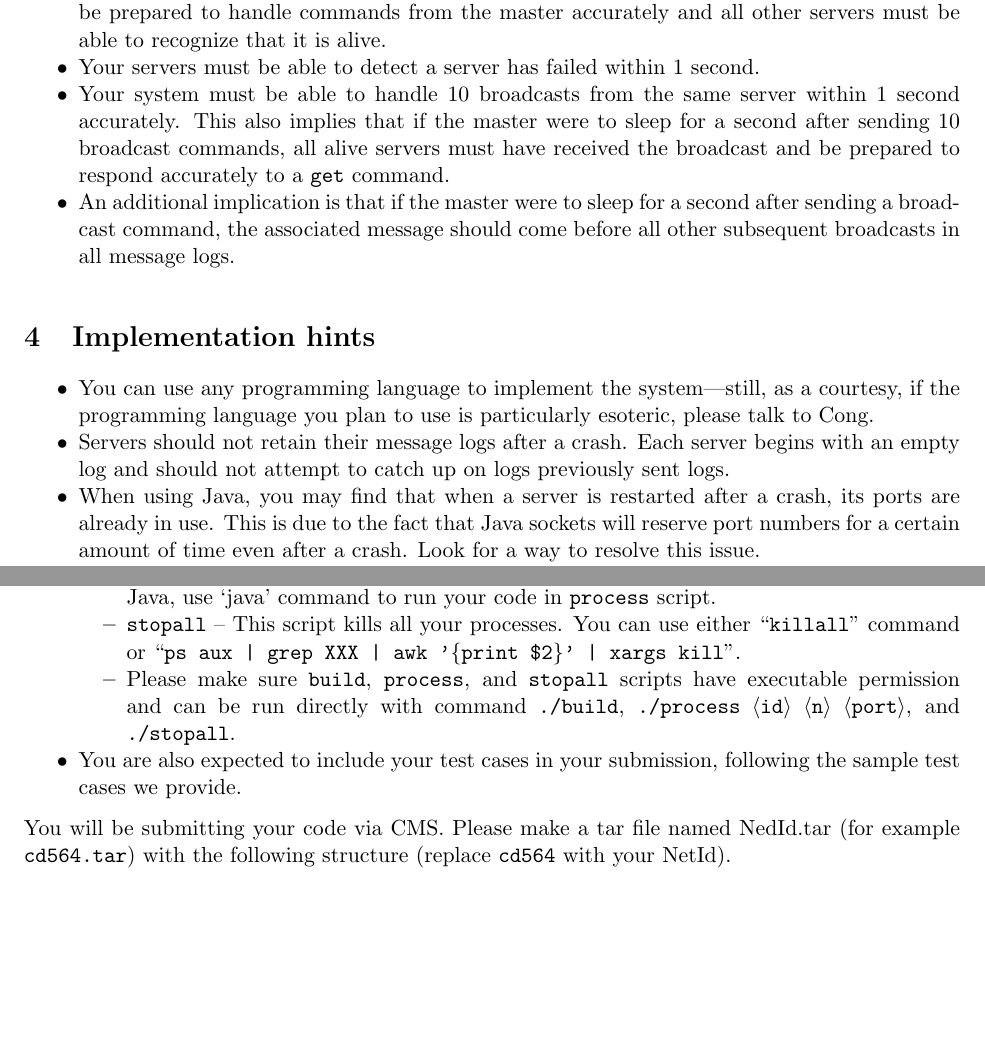
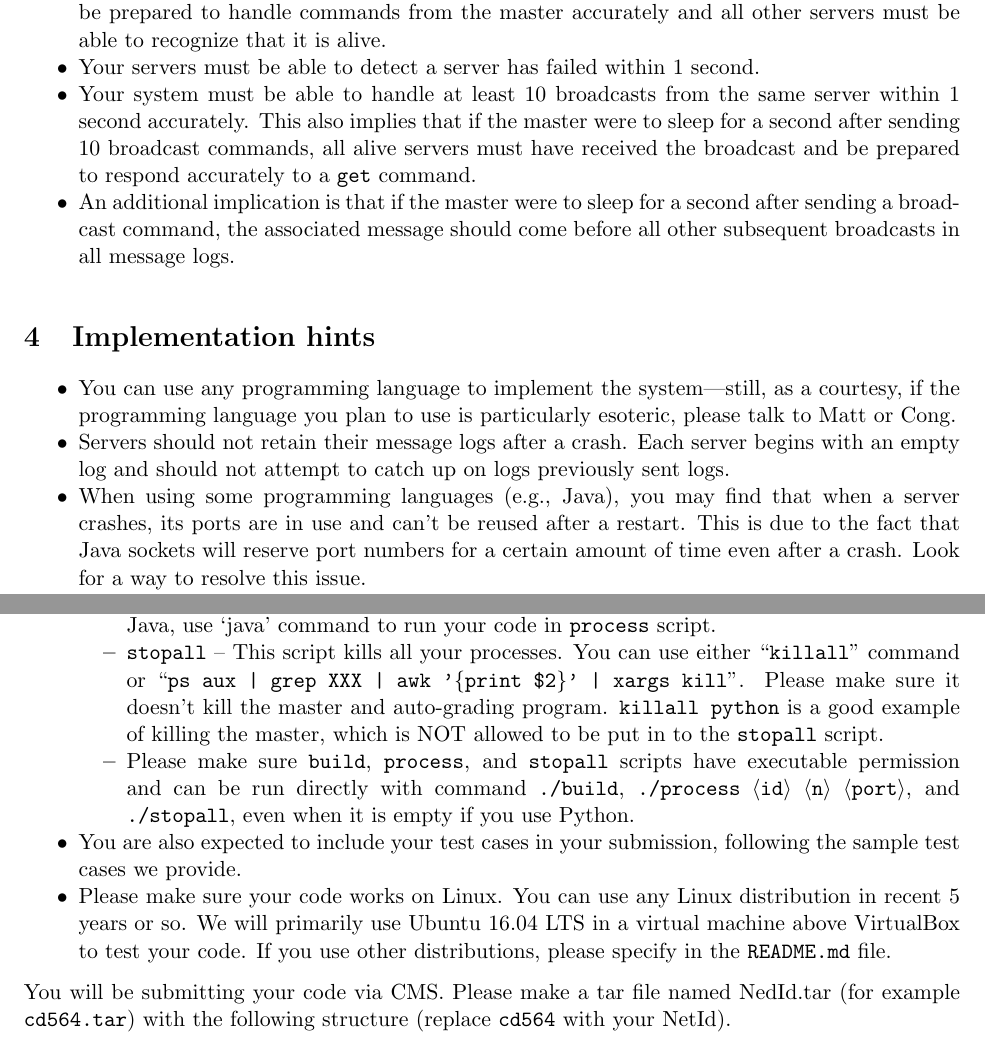
Before and after one commit to sfurman3/chatroom, a LaTeX document (docs/lab0.tex): two parts of pages 2 and 3 of 5, joined at a grey line, cut so that both start at the same text, the shorter picture padded with empty space. Compiled offline with pdfLaTeX.

Commit message:
Merged in Cong's changes

```diff
--- a/docs/lab0.tex
+++ b/docs/lab0.tex
@@ -60,16 +60,16 @@
 	\begin{compactitem}
 		\item Your server must be fully operational within $3$ seconds of being started. Specifically it must be prepared to handle commands from the master accurately and all other servers must be able to recognize that it is alive.
 		\item Your servers must be able to detect a server has failed within $1$ second.
-		\item Your system must be able to handle 10 broadcasts from the same server within $1$ second accurately. This also implies that if the master were to sleep for a second after sending $10$ broadcast commands, all alive servers must have received the broadcast and be prepared to respond accurately to a \texttt{get} command.
+		\item Your system must be able to handle at least 10 broadcasts from the same server within $1$ second accurately. This also implies that if the master were to sleep for a second after sending $10$ broadcast commands, all alive servers must have received the broadcast and be prepared to respond accurately to a \texttt{get} command.
 		\item An additional implication is that if the master were to sleep for a second after sending a broadcast command, the associated message should come before all other subsequent broadcasts in all message logs.
 	\end{compactitem}
 
 	\section{Implementation hints}
 
 	\begin{compactitem}
-		\item You can use any programming language to implement the system---still, as a courtesy, if the programming language you plan to use is particularly esoteric, please talk to Cong.
+		\item You can use any programming language to implement the system---still, as a courtesy, if the programming language you plan to use is particularly esoteric, please talk to Matt or Cong.
 		\item Servers should not retain their message logs after a crash. Each server begins with an empty log and should not attempt to catch up on logs previously sent logs.
-		\item When using Java, you may find that when a server is restarted after a crash, its ports are already in use. This is due to the fact that Java sockets will reserve port numbers for a certain amount of time even after a crash. Look for a way to resolve this issue.
+		\item When using some programming languages (e.g., Java), you may find that when a server crashes, its ports are in use and can't be reused after a restart. This is due to the fact that Java sockets will reserve port numbers for a certain amount of time even after a crash. Look for a way to resolve this issue.
 		\item In this project, we let all logical servers run on the same physical
 		computer. However, each server must be a separate process that uses TCP sockets to communicate with the other servers and the master.
 		\item The correctness of your implementation should not be based on any ``artificial'' delays imposed by you (e.g. thread.sleep(5000)).
@@ -99,11 +99,11 @@
 			\item \texttt{build} -- This script compiles your code and generates binary. If you use C/C++, you may want to have a simple `make' command in the script. If you use Python/Perl/Ruby, you may let this script do nothing. If you use Java, you may use `javac' command or tools like Ant or Maven to compile your code.
 
 			\item \texttt{process} -- This script accepts three arguments: process id, maximum number of processes, and client/master-facing port. If you write in C/C++/Golang, you can make your binary named \texttt{process}, or use another binary name and call it in \texttt{process}. If	you write in Python/Perl/Ruby, you can simply call your script	in \texttt{process}. If you write in Java, use `java' command to run your code in \texttt{process} script.
-			\item \texttt{stopall} -- This script kills all your processes. You can use either ``\texttt{killall}'' command or ``\texttt{ps aux | grep XXX | awk '\{print \$2\}' | xargs kill}''.
-			\item Please make sure \texttt{build}, \texttt{process}, and \texttt{stopall} scripts have executable permission and can be run directly with command \texttt{./build}, \texttt{./process	$\langle$id$\rangle$ $\langle$n$\rangle$ $\langle$port$\rangle$}, and \texttt{./stopall}.
+            \item \texttt{stopall} -- This script kills all your processes. You can use either ``\texttt{killall}'' command or ``\texttt{ps aux | grep XXX | awk '\{print \$2\}' | xargs kill}''. Please make sure it doesn't kill the master and auto-grading program. \texttt{killall python} is a good example of killing the master, which is NOT allowed to be put in to the \texttt{stopall} script.
+            \item Please make sure \texttt{build}, \texttt{process}, and \texttt{stopall} scripts have executable permission and can be run directly with command \texttt{./build}, \texttt{./process	$\langle$id$\rangle$ $\langle$n$\rangle$ $\langle$port$\rangle$}, and \texttt{./stopall}, even when it is empty if you use Python.
 		\end{compactitem}
-		\item You are also expected to include your test cases in your submission,
-		following the sample test cases we provide.
+		\item You are also expected to include your test cases in your submission, following the sample test cases we provide.
+        \item Please make sure your code works on Linux. You can use any Linux distribution in recent 5 years or so. We will primarily use Ubuntu 16.04 LTS in a virtual machine above VirtualBox to test your code. If you use other distributions, please specify in the \texttt{README.md} file.
 	\end{compactitem}
 
 	You will be submitting your code via CMS. Please make a tar file named NedId.tar (for example \texttt{cd564.tar}) with the following structure (replace \texttt{cd564} with your NetId).
```
Also changed, not shown: docs/lab0.pdf, docs/lab0.tex (2 more changed lines).
